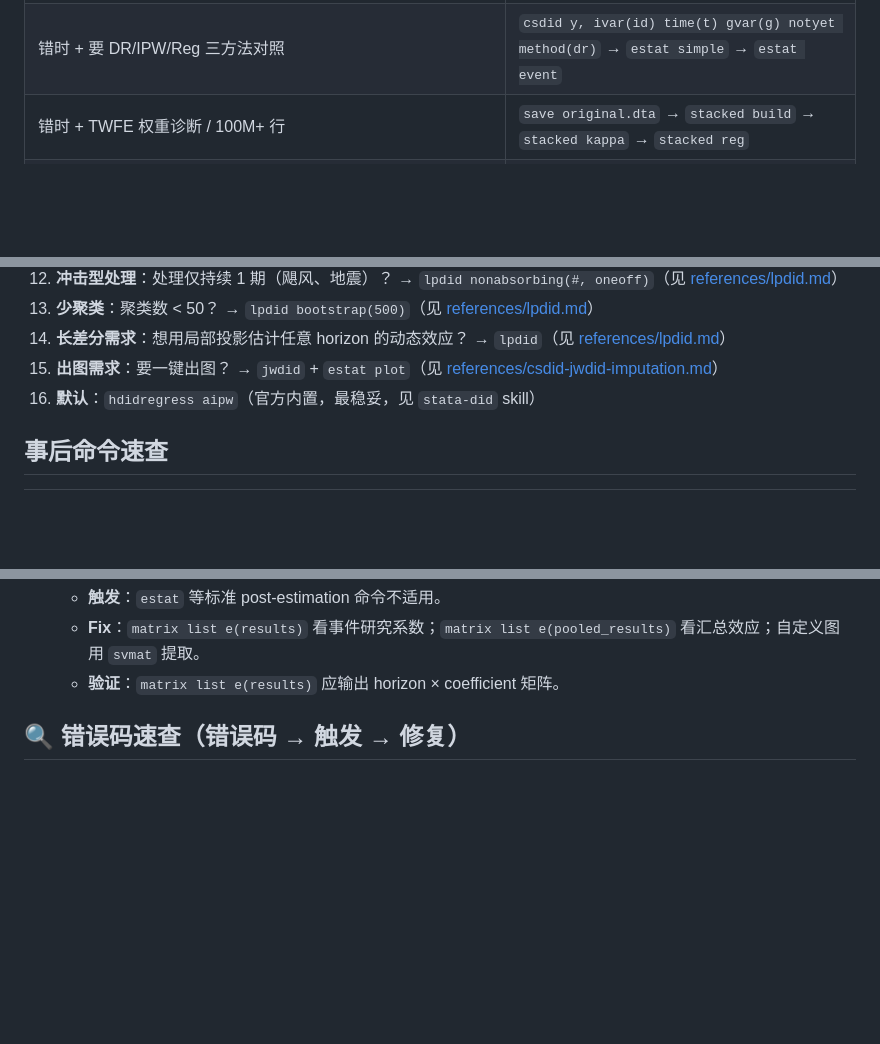
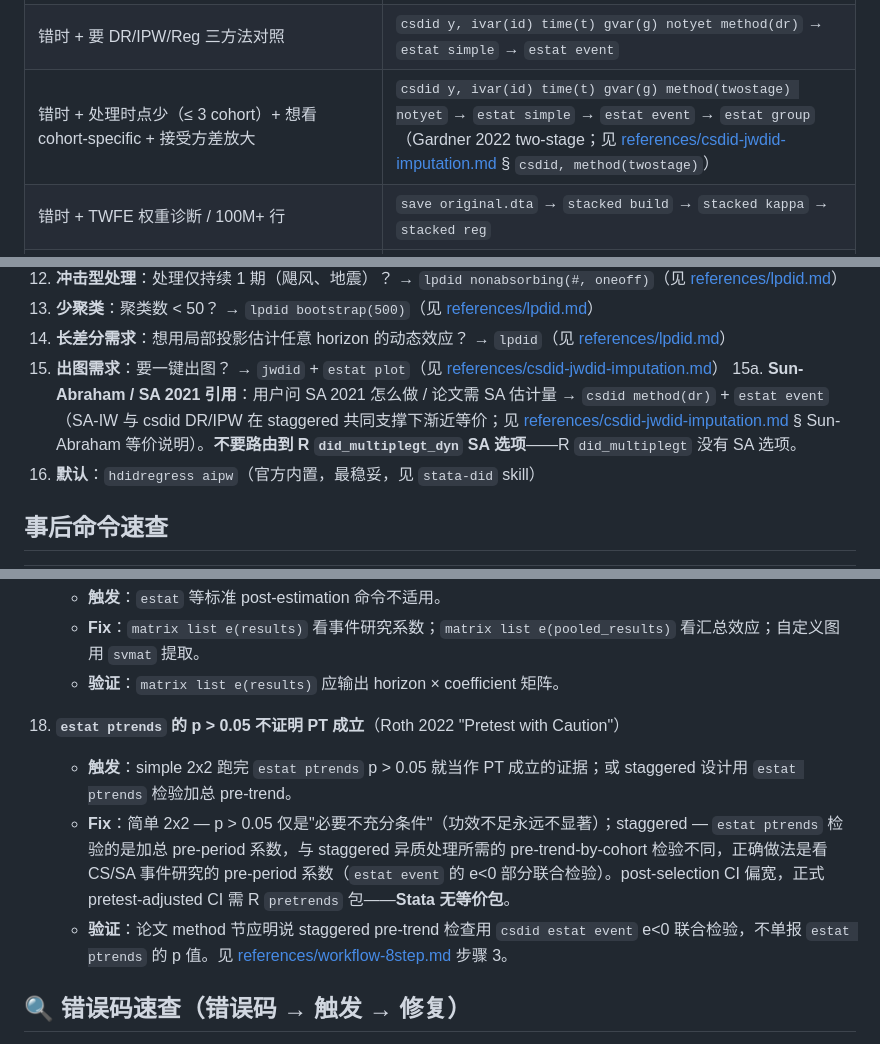
Before and after one commit to jefeerzhang/stataskills, a Markdown page: stata-did-community/SKILL.md, 3 parts joined by grey strips. Drawn GitHub-style; blank space fills up the shorter version.

```diff
--- a/stata-did-community/SKILL.md
+++ b/stata-did-community/SKILL.md
@@ -38,6 +38,7 @@ compatibility: >-
 | 错时 + 计数/二元结果 | `jwdid y, ivar(id) tvar(t) gvar(g) method(poisson) group` → `estat event` → `estat plot` |
 | 错时 + leaveout / 单位趋势 / 灵活 FE | `replace Ei = . if never_treated` → `did_imputation y id t Ei, horizons(0/5) leaveout autosample` |
 | 错时 + 要 DR/IPW/Reg 三方法对照 | `csdid y, ivar(id) time(t) gvar(g) notyet method(dr)` → `estat simple` → `estat event` |
+| 错时 + 处理时点少（≤ 3 cohort）+ 想看 cohort-specific + 接受方差放大 | `csdid y, ivar(id) time(t) gvar(g) method(twostage) notyet` → `estat simple` → `estat event` → `estat group`（Gardner 2022 two-stage；见 [references/csdid-jwdid-imputation.md](references/csdid-jwdid-imputation.md) § `csdid, method(twostage)`）|
 | 错时 + TWFE 权重诊断 / 100M+ 行 | `save original.dta` → `stacked build` → `stacked kappa` → `stacked reg` |
 | 冲击型（只持续 1 期）或聚类 < 50 | `lpdid y, ... pre(5) post(#)`；少聚类加 `bootstrap(500)` |
 
@@ -148,6 +149,7 @@ compatibility: >-
 13. **少聚类**：聚类数 < 50？ → `lpdid bootstrap(500)`（见 [references/lpdid.md](references/lpdid.md)）
 14. **长差分需求**：想用局部投影估计任意 horizon 的动态效应？ → `lpdid`（见 [references/lpdid.md](references/lpdid.md)）
 15. **出图需求**：要一键出图？ → `jwdid` + `estat plot`（见 [references/csdid-jwdid-imputation.md](references/csdid-jwdid-imputation.md)）
+15a. **Sun-Abraham / SA 2021 引用**：用户问 SA 2021 怎么做 / 论文需 SA 估计量 → `csdid method(dr)` + `estat event`（SA-IW 与 csdid DR/IPW 在 staggered 共同支撑下渐近等价；见 [references/csdid-jwdid-imputation.md](references/csdid-jwdid-imputation.md) § Sun-Abraham 等价说明）。**不要路由到 R `did_multiplegt_dyn` SA 选项**——R `did_multiplegt` 没有 SA 选项。
 16. **默认**：`hdidregress aipw`（官方内置，最稳妥，见 `stata-did` skill）
 
 ## 事后命令速查
@@ -277,6 +279,10 @@ compatibility: >-
     - **触发**：`estat` 等标准 post-estimation 命令不适用。
     - **Fix**：`matrix list e(results)` 看事件研究系数；`matrix list e(pooled_results)` 看汇总效应；自定义图用 `svmat` 提取。
     - **验证**：`matrix list e(results)` 应输出 horizon × coefficient 矩阵。
+18. **`estat ptrends` 的 p > 0.05 不证明 PT 成立**（Roth 2022 "Pretest with Caution"）
+    - **触发**：simple 2x2 跑完 `estat ptrends` p > 0.05 就当作 PT 成立的证据；或 staggered 设计用 `estat ptrends` 检验加总 pre-trend。
+    - **Fix**：简单 2x2 — p > 0.05 仅是"必要不充分条件"（功效不足永远不显著）；staggered — `estat ptrends` 检验的是加总 pre-period 系数，与 staggered 异质处理所需的 pre-trend-by-cohort 检验不同，正确做法是看 CS/SA 事件研究的 pre-period 系数（`estat event` 的 e<0 部分联合检验）。post-selection CI 偏宽，正式 pretest-adjusted CI 需 R `pretrends` 包——**Stata 无等价包**。
+    - **验证**：论文 method 节应明说 staggered pre-trend 检查用 `csdid estat event` e<0 联合检验，不单报 `estat ptrends` 的 p 值。见 [references/workflow-8step.md](references/workflow-8step.md) 步骤 3。
 
 ## 🔍 错误码速查（错误码 → 触发 → 修复）
 
```
Also changed, not shown: stata-did-community/references/csdid-jwdid-imputation.md (+50 -0 lines), stata-did-community/references/workflow-8step.md (+21 -4 lines).
